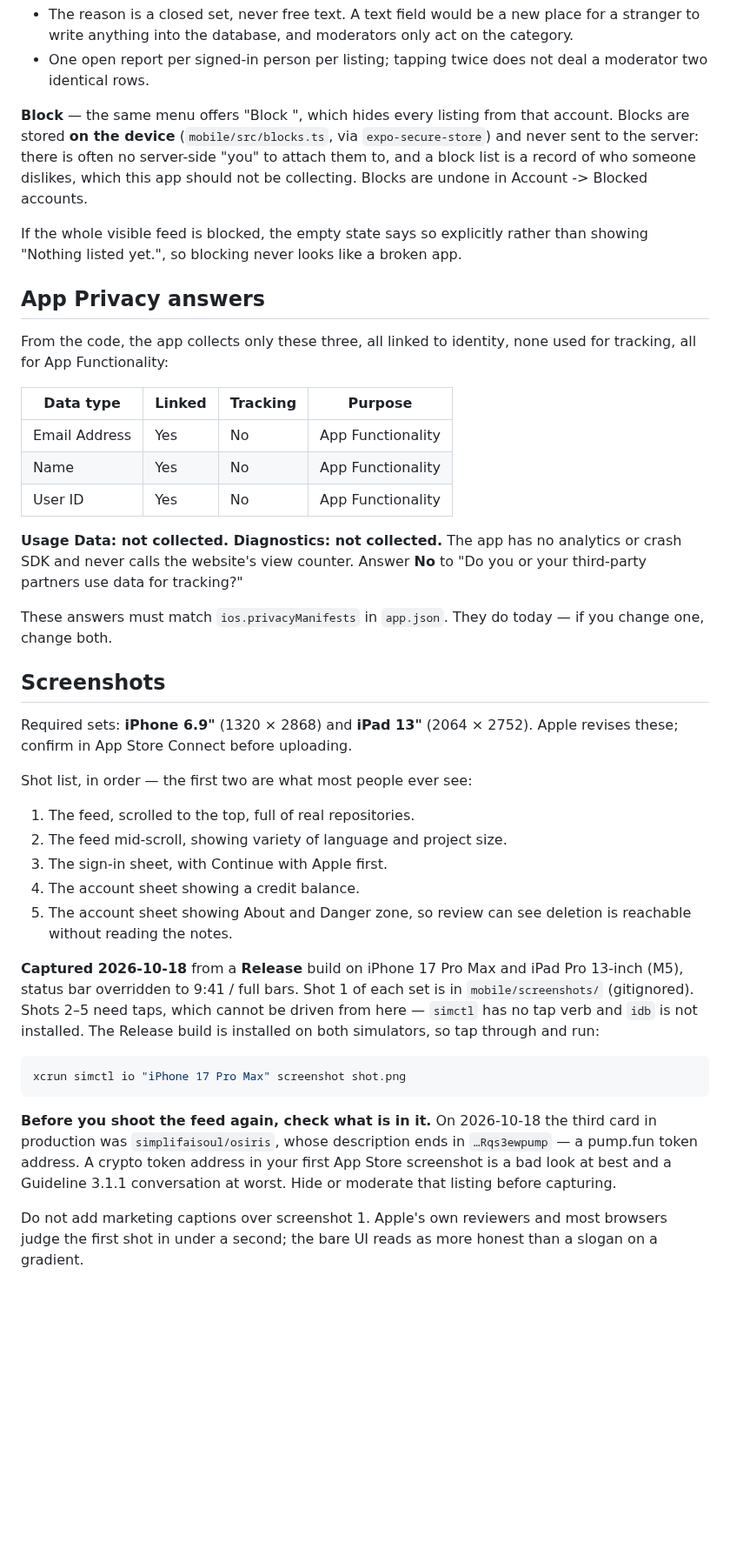
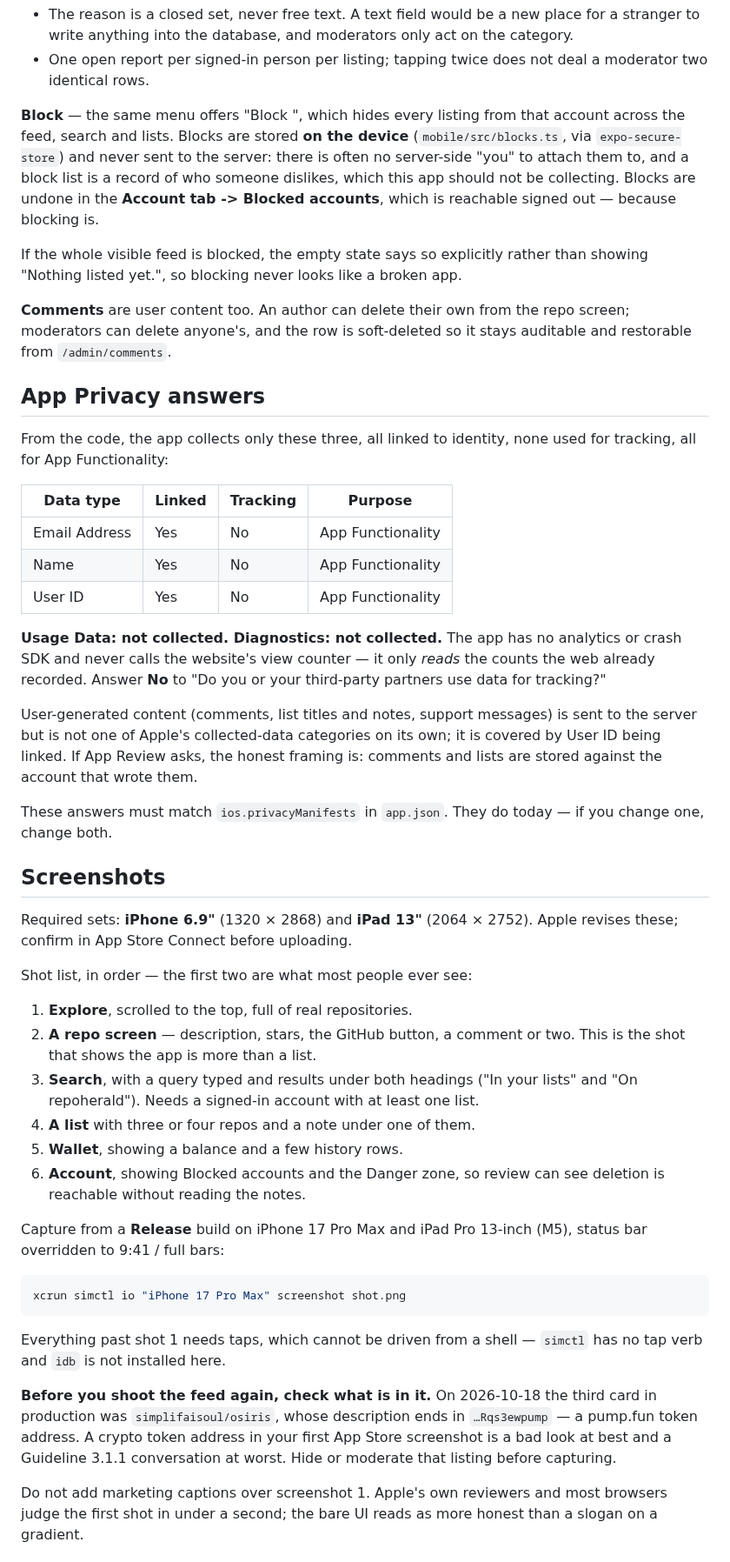
Before and after one commit to deka1105/repoherald, a Markdown page: mobile/APPSTORE.md, the part around one of its changes. Shown at 87% size. Drawn GitHub-style; blank space fills up the shorter version.

````diff
--- a/mobile/APPSTORE.md
+++ b/mobile/APPSTORE.md
@@ -119,19 +159,24 @@ admin moderation queue already reads.
   `reports.reporter_user_id` was already nullable.
-- The reason is a closed set, never free text. A text field would be a new place
-  for a stranger to write anything into the database, and moderators only act on
-  the category.
+- The reason is a closed set, never free text. A text field would be a new
+  place for a stranger to write anything into the database, and moderators only
+  act on the category.
 - One open report per signed-in person per listing; tapping twice does not deal
   a moderator two identical rows.
 
-**Block** — the same menu offers "Block <owner>", which hides every listing from
-that account. Blocks are stored **on the device** (`mobile/src/blocks.ts`, via
-`expo-secure-store`) and never sent to the server: there is often no server-side
-"you" to attach them to, and a block list is a record of who someone dislikes,
-which this app should not be collecting. Blocks are undone in Account ->
-Blocked accounts.
+**Block** — the same menu offers "Block <owner>", which hides every listing
+from that account across the feed, search and lists. Blocks are stored **on the
+device** (`mobile/src/blocks.ts`, via `expo-secure-store`) and never sent to the
+server: there is often no server-side "you" to attach them to, and a block list
+is a record of who someone dislikes, which this app should not be collecting.
+Blocks are undone in the **Account tab -> Blocked accounts**, which is
+reachable signed out — because blocking is.
 
 If the whole visible feed is blocked, the empty state says so explicitly rather
 than showing "Nothing listed yet.", so blocking never looks like a broken app.
+
+**Comments** are user content too. An author can delete their own from the repo
+screen; moderators can delete anyone's, and the row is soft-deleted so it stays
+auditable and restorable from `/admin/comments`.
 
 ## App Privacy answers
 
@@ -145,8 +190,14 @@ used for tracking, all for App Functionality:
 | User ID | Yes | No | App Functionality |
 
 **Usage Data: not collected. Diagnostics: not collected.** The app has no
-analytics or crash SDK and never calls the website's view counter. Answer **No**
-to "Do you or your third-party partners use data for tracking?"
+analytics or crash SDK and never calls the website's view counter — it only
+*reads* the counts the web already recorded. Answer **No** to "Do you or your
+third-party partners use data for tracking?"
+
+User-generated content (comments, list titles and notes, support messages) is
+sent to the server but is not one of Apple's collected-data categories on its
+own; it is covered by User ID being linked. If App Review asks, the honest
+framing is: comments and lists are stored against the account that wrote them.
 
 These answers must match `ios.privacyManifests` in `app.json`. They do today —
 if you change one, change both.
@@ -158,28 +209,32 @@ Apple revises these; confirm in App Store Connect before uploading.
 
 Shot list, in order — the first two are what most people ever see:
 
-1. The feed, scrolled to the top, full of real repositories.
-2. The feed mid-scroll, showing variety of language and project size.
-3. The sign-in sheet, with Continue with Apple first.
-4. The account sheet showing a credit balance.
-5. The account sheet showing About and Danger zone, so review can see deletion
-   is reachable without reading the notes.
+1. **Explore**, scrolled to the top, full of real repositories.
+2. **A repo screen** — description, stars, the GitHub button, a comment or two.
+   This is the shot that shows the app is more than a list.
+3. **Search**, with a query typed and results under both headings
+   ("In your lists" and "On repoherald"). Needs a signed-in account with at
+   least one list.
+4. **A list** with three or four repos and a note under one of them.
+5. **Wallet**, showing a balance and a few history rows.
+6. **Account**, showing Blocked accounts and the Danger zone, so review can see
+   deletion is reachable without reading the notes.
 
-**Captured 2026-10-18** from a **Release** build on iPhone 17 Pro Max and iPad
-Pro 13-inch (M5), status bar overridden to 9:41 / full bars. Shot 1 of each set
-is in `mobile/screenshots/` (gitignored). Shots 2–5 need taps, which cannot be
-driven from here — `simctl` has no tap verb and `idb` is not installed. The
-Release build is installed on both simulators, so tap through and run:
+Capture from a **Release** build on iPhone 17 Pro Max and iPad Pro 13-inch
+(M5), status bar overridden to 9:41 / full bars:
 
 ```sh
 xcrun simctl io "iPhone 17 Pro Max" screenshot shot.png
 ```
 
-**Before you shoot the feed again, check what is in it.** On 2026-10-18 the third
-card in production was `simplifaisoul/osiris`, whose description ends in
+Everything past shot 1 needs taps, which cannot be driven from a shell —
+`simctl` has no tap verb and `idb` is not installed here.
+
+**Before you shoot the feed again, check what is in it.** On 2026-10-18 the
+third card in production was `simplifaisoul/osiris`, whose description ends in
 `…Rqs3ewpump` — a pump.fun token address. A crypto token address in your first
-App Store screenshot is a bad look at best and a Guideline 3.1.1 conversation at
-worst. Hide or moderate that listing before capturing.
+App Store screenshot is a bad look at best and a Guideline 3.1.1 conversation
+at worst. Hide or moderate that listing before capturing.
 
 Do not add marketing captions over screenshot 1. Apple's own reviewers and most
 browsers judge the first shot in under a second; the bare UI reads as more
````
Also changed, not shown: other parts of mobile/APPSTORE.md (+87 -46 lines).
